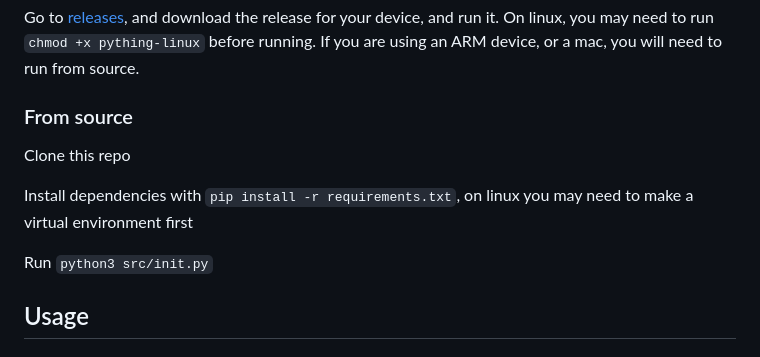
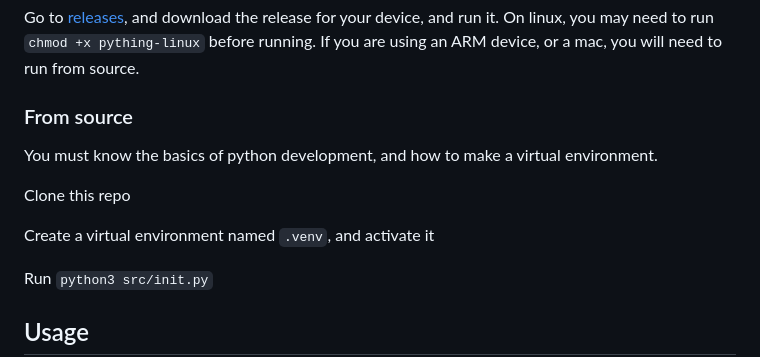
Before and after one commit to trwy7/pything, a Markdown page: README.md, the part around the change. Drawn GitHub-style; folded sections open.

Commit message:
docs: Reword the source section in readme

```diff
--- a/README.md
+++ b/README.md
@@ -22,9 +22,11 @@ Go to [releases](https://github.com/trwy7/pything/releases), and download the re
 
 ### From source
 
+You must know the basics of python development, and how to make a virtual environment.
+
 Clone this repo
 
-Install dependencies with `pip install -r requirements.txt`, on linux you may need to make a virtual environment first
+Create a virtual environment named `.venv`, and activate it
 
 Run `python3 src/init.py`
 
```
